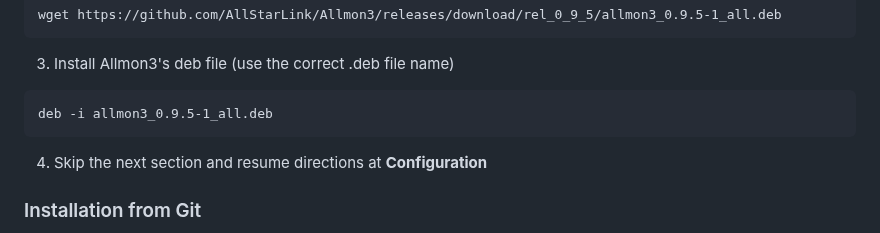
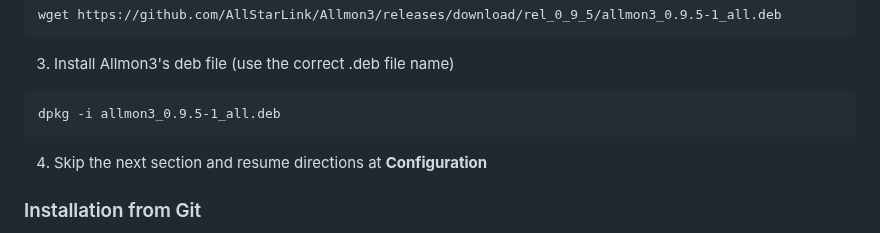
Before and after one commit to AllStarLink/Allmon3, a Markdown page: README.md, the part around the change. Rendered like a GitHub page.

Commit message:
deb -> dpkg

````diff
--- a/README.md
+++ b/README.md
@@ -52,7 +52,7 @@ wget https://github.com/AllStarLink/Allmon3/releases/download/rel_0_9_5/allmon3_
 
 3. Install Allmon3's deb file (use the correct .deb file name)
 ```
-deb -i allmon3_0.9.5-1_all.deb
+dpkg -i allmon3_0.9.5-1_all.deb
 ```
 
 4. Skip the next section and resume directions at **Configuration**
````
